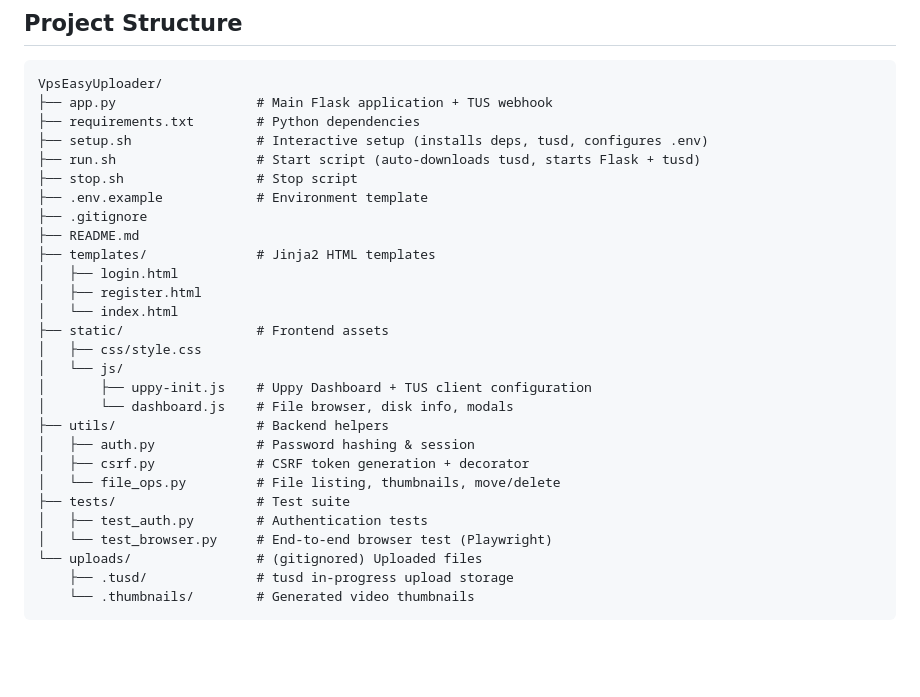
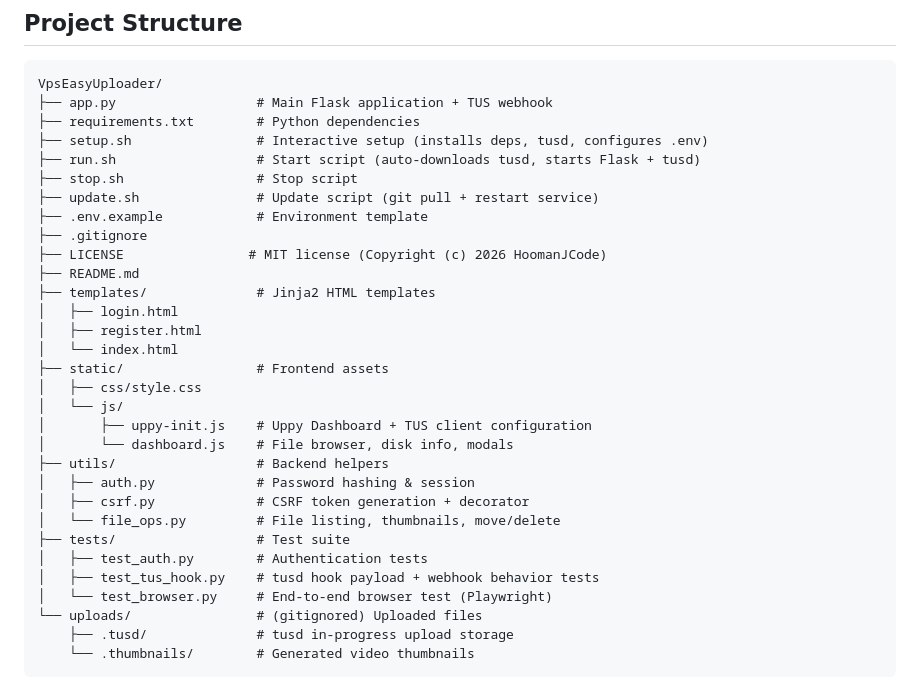
Before and after one commit to HoomanJCode/VpsEasyUploader, a Markdown page: README.md, the part around one of its changes. Rendered like a GitHub page; blank space fills up the shorter version.

Commit message:
docs: fix env-vars table row + sync project tree with recent commits
Four mechanical README corrections:

1. Environment Variables table — the TUSD_HOOK_SECRET row had a stray
   leading space before its first `|`, which made markdown render the
   row with an empty first cell. Stripped the leading whitespace.

2. Project Structure tree — added `update.sh` (git pull + restart service)
   between `stop.sh` and `.env.example`. Lands as part of the root-level
   shell-script block, aligned with the other scripts.

3. Project Structure tree — added `tests/test_tus_hook.py` to the tests
   subdirectory between `test_auth.py` and `test_browser.py`. The directory
   listing now reflects the recent tusd v2 hook payload fix.

4. Project Structure tree — added the `LICENSE` file between `.gitignore`
   and `README.md` so the project tree is consistent with the file added
   in 978a9f0.

Just structure — no code, no behavioral change.

```diff
--- a/README.md
+++ b/README.md
@@ -141,8 +141,10 @@ VpsEasyUploader/
 ├── setup.sh                # Interactive setup (installs deps, tusd, configures .env)
 ├── run.sh                  # Start script (auto-downloads tusd, starts Flask + tusd)
 ├── stop.sh                 # Stop script
+├── update.sh               # Update script (git pull + restart service)
 ├── .env.example            # Environment template
 ├── .gitignore
+├── LICENSE                # MIT license (Copyright (c) 2026 HoomanJCode)
 ├── README.md
 ├── templates/              # Jinja2 HTML templates
 │   ├── login.html
@@ -159,6 +161,7 @@ VpsEasyUploader/
 │   └── file_ops.py         # File listing, thumbnails, move/delete
 ├── tests/                  # Test suite
 │   ├── test_auth.py        # Authentication tests
+│   ├── test_tus_hook.py    # tusd hook payload + webhook behavior tests
 │   └── test_browser.py     # End-to-end browser test (Playwright)
 └── uploads/                # (gitignored) Uploaded files
     ├── .tusd/              # tusd in-progress upload storage
```
Also changed, not shown: other parts of README.md (+1 -1 lines).
